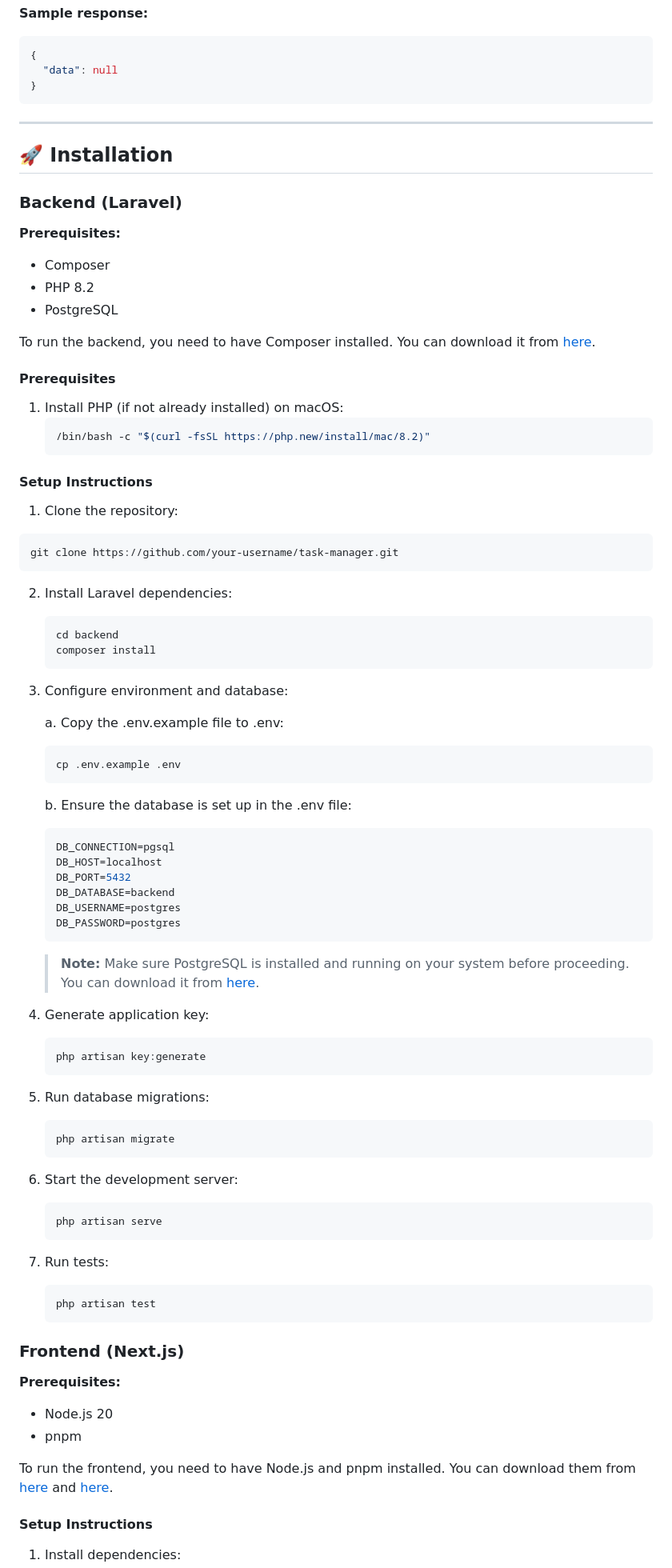
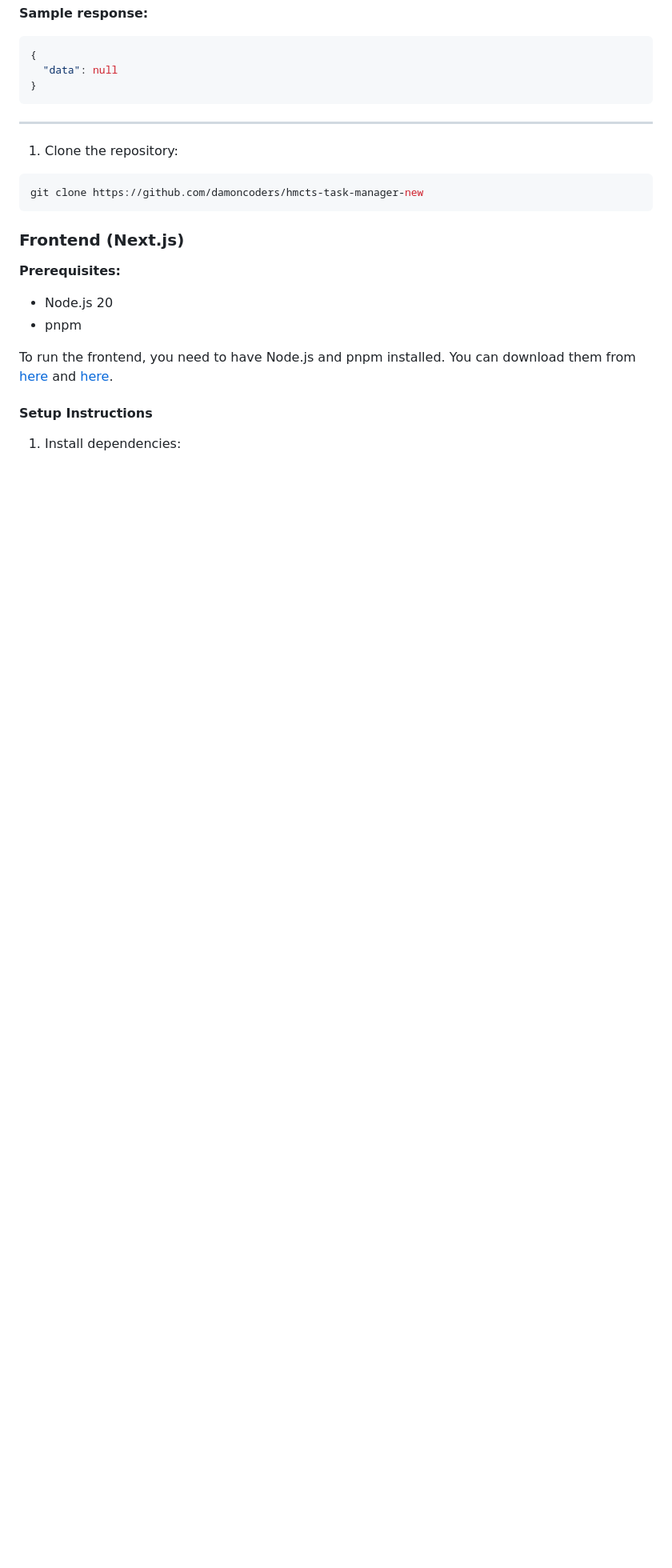
Before and after one commit to damoncoders/hmcts-task-manager-new, a Markdown page: README.md, the part around the change. Shown: that part at 80% size. Drawn GitHub-style; blank space fills up the shorter version.

Commit message:
minor README improvements

````diff
--- a/README.md
+++ b/README.md
@@ -173,83 +173,11 @@ curl -X DELETE http://localhost:8000/api/tasks/1
 
 ---
 
-## 🚀 Installation
-
-### Backend (Laravel)
-
-**Prerequisites:**
-
-- Composer
-- PHP 8.2
-- PostgreSQL
-
-To run the backend, you need to have Composer installed. You can download it from [here](https://getcomposer.org/download/).
-
-#### Prerequisites
-
-1. Install PHP (if not already installed) on macOS:
-   ```bash
-   /bin/bash -c "$(curl -fsSL https://php.new/install/mac/8.2)"
-   ```
-
-#### Setup Instructions
-
 1. Clone the repository:
 
 ```bash
-git clone https://github.com/your-username/task-manager.git
+git clone https://github.com/damoncoders/hmcts-task-manager-new
 ```
-
-2. Install Laravel dependencies:
-
-   ```bash
-   cd backend
-   composer install
-   ```
-
-3. Configure environment and database:
-
-   a. Copy the .env.example file to .env:
-
-   ```bash
-   cp .env.example .env
-   ```
-
-   b. Ensure the database is set up in the .env file:
-
-   ```bash
-   DB_CONNECTION=pgsql
-   DB_HOST=localhost
-   DB_PORT=5432
-   DB_DATABASE=backend
-   DB_USERNAME=postgres
-   DB_PASSWORD=postgres
-   ```
-
-   > **Note:** Make sure PostgreSQL is installed and running on your system before proceeding. You can download it from [here](https://www.postgresql.org/download/).
-
-4. Generate application key:
-
-   ```bash
-   php artisan key:generate
-   ```
-
-5. Run database migrations:
-
-   ```bash
-   php artisan migrate
-   ```
-
-6. Start the development server:
-
-   ```bash
-   php artisan serve
-   ```
-
-7. Run tests:
-   ```bash
-   php artisan test
-   ```
 
 ### Frontend (Next.js)
 
````
